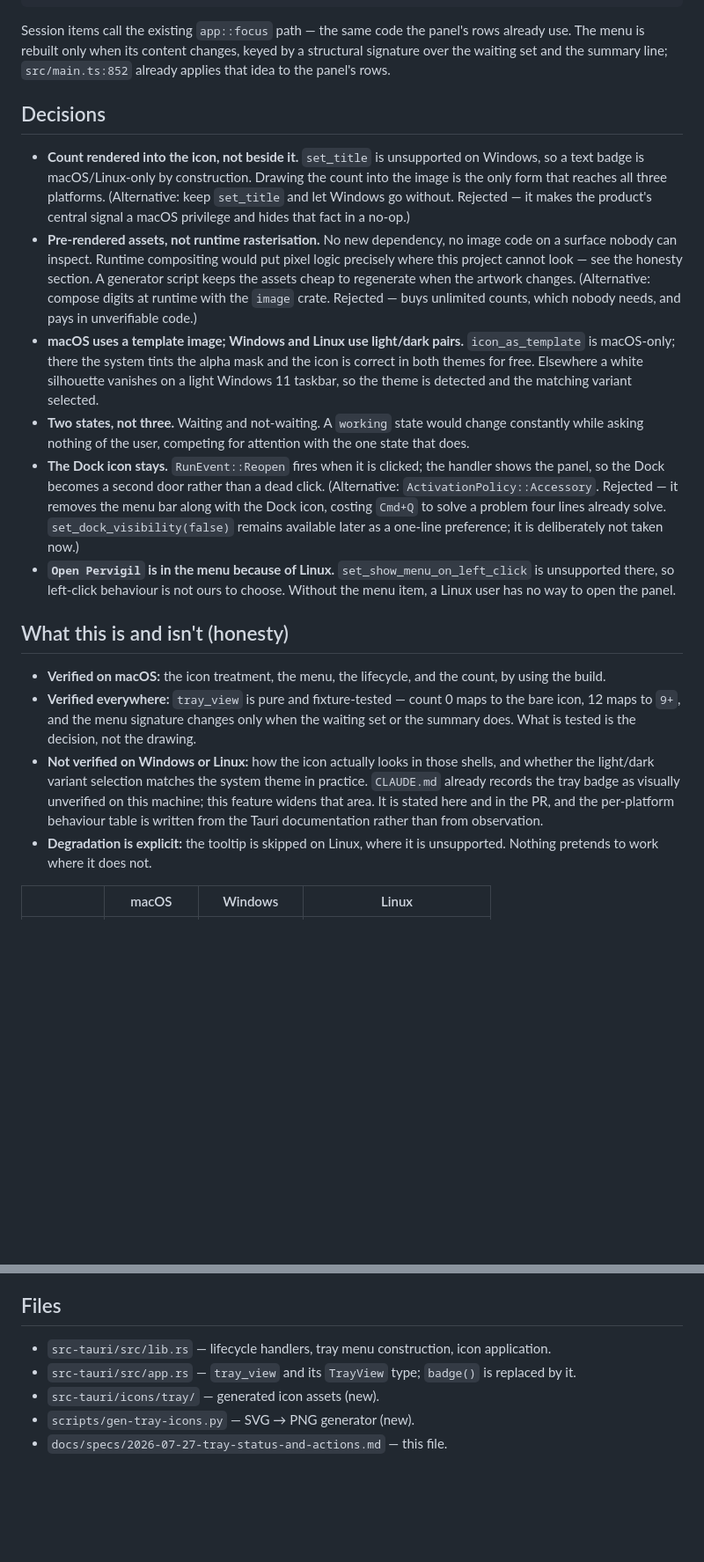
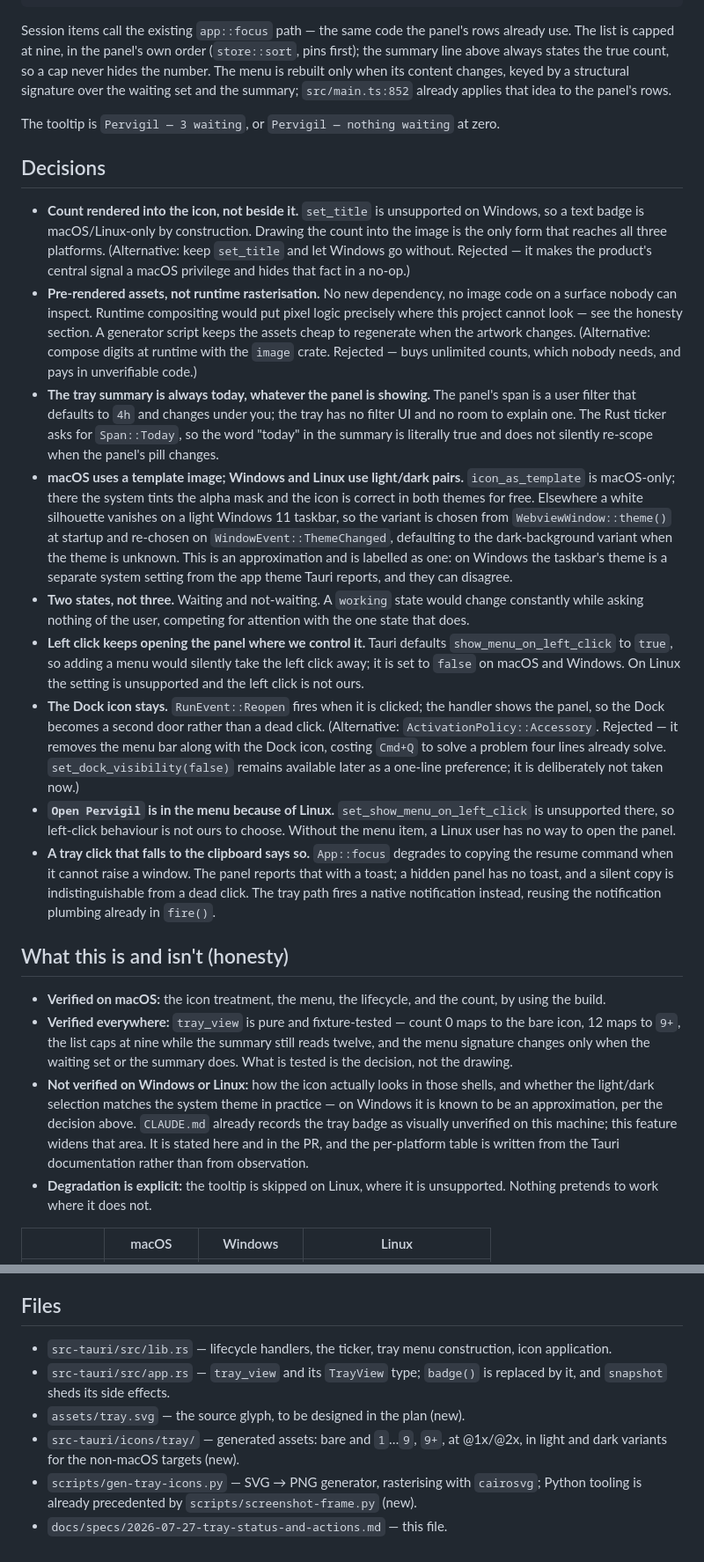
Before and after one commit to ronaldoscotti/pervigil, a Markdown page: docs/specs/2026-07-27-tray-status-and-actions.md, 2 parts joined by grey strips. Shown at 88% size. GitHub-like rendering; blank space fills up the shorter version.

Commit message:
docs: close the gaps the spec review found
The reviewer caught two things that would have produced a broken build.

An unconditional prevent_exit blocks the tray's own Quit, since
AppHandle::exit passes Some(code) and only user-interaction exits pass
None. Guarded on code.is_none(). The updater's relaunch needs no guard
from us — prevent_exit already ignores itself at RESTART_EXIT_CODE.

Worse, nothing said what drives the tray while the panel is hidden. The
badge and the native notifications are both side effects of the snapshot
command, whose only caller is the webview's one-second timer. Hiding the
window would have handed a shipped feature to a hidden WebView's clock.
The tick moves to Rust and owns both.

Also pins down what was left to guess: the summary's span, the light/dark
detection and its Windows caveat, the menu's cap and ordering, the tooltip
text, and what a tray click does when focus falls back to the clipboard.

````diff
--- a/docs/specs/2026-07-27-tray-status-and-actions.md
+++ b/docs/specs/2026-07-27-tray-status-and-actions.md
@@ -72,9 +91,13 @@ Quit
 ```
 
 Session items call the existing `app::focus` path — the same code the panel's
-rows already use. The menu is rebuilt only when its content changes, keyed by a
-structural signature over the waiting set and the summary line; `src/main.ts:852`
-already applies that idea to the panel's rows.
+rows already use. The list is capped at nine, in the panel's own order
+(`store::sort`, pins first); the summary line above always states the true count,
+so a cap never hides the number. The menu is rebuilt only when its content
+changes, keyed by a structural signature over the waiting set and the summary;
+`src/main.ts:852` already applies that idea to the panel's rows.
+
+The tooltip is `Pervigil — 3 waiting`, or `Pervigil — nothing waiting` at zero.
 
 ## Decisions
 
@@ -89,14 +112,26 @@ already applies that idea to the panel's rows.
   script keeps the assets cheap to regenerate when the artwork changes.
   (Alternative: compose digits at runtime with the `image` crate. Rejected — buys
   unlimited counts, which nobody needs, and pays in unverifiable code.)
+- **The tray summary is always today, whatever the panel is showing.** The
+  panel's span is a user filter that defaults to `4h` and changes under you; the
+  tray has no filter UI and no room to explain one. The Rust ticker asks for
+  `Span::Today`, so the word "today" in the summary is literally true and does
+  not silently re-scope when the panel's pill changes.
 - **macOS uses a template image; Windows and Linux use light/dark pairs.**
   `icon_as_template` is macOS-only; there the system tints the alpha mask and the
   icon is correct in both themes for free. Elsewhere a white silhouette vanishes
-  on a light Windows 11 taskbar, so the theme is detected and the matching
-  variant selected.
+  on a light Windows 11 taskbar, so the variant is chosen from
+  `WebviewWindow::theme()` at startup and re-chosen on `WindowEvent::ThemeChanged`,
+  defaulting to the dark-background variant when the theme is unknown. This is an
+  approximation and is labelled as one: on Windows the taskbar's theme is a
+  separate system setting from the app theme Tauri reports, and they can disagree.
 - **Two states, not three.** Waiting and not-waiting. A `working` state would
   change constantly while asking nothing of the user, competing for attention
   with the one state that does.
+- **Left click keeps opening the panel where we control it.** Tauri defaults
+  `show_menu_on_left_click` to `true`, so adding a menu would silently take the
+  left click away; it is set to `false` on macOS and Windows. On Linux the
+  setting is unsupported and the left click is not ours.
 - **The Dock icon stays.** `RunEvent::Reopen` fires when it is clicked; the
   handler shows the panel, so the Dock becomes a second door rather than a dead
   click. (Alternative: `ActivationPolicy::Accessory`. Rejected — it removes the
@@ -107,21 +142,27 @@ already applies that idea to the panel's rows.
   `set_show_menu_on_left_click` is unsupported there, so left-click behaviour is
   not ours to choose. Without the menu item, a Linux user has no way to open the
   panel.
+- **A tray click that falls to the clipboard says so.** `App::focus` degrades to
+  copying the resume command when it cannot raise a window. The panel reports
+  that with a toast; a hidden panel has no toast, and a silent copy is
+  indistinguishable from a dead click. The tray path fires a native notification
+  instead, reusing the notification plumbing already in `fire()`.
 
 ## What this is and isn't (honesty)
 
 - **Verified on macOS:** the icon treatment, the menu, the lifecycle, and the
   count, by using the build.
 - **Verified everywhere:** `tray_view` is pure and fixture-tested — count 0 maps
-  to the bare icon, 12 maps to `9+`, and the menu signature changes only when the
-  waiting set or the summary does. What is tested is the decision, not the
-  drawing.
+  to the bare icon, 12 maps to `9+`, the list caps at nine while the summary
+  still reads twelve, and the menu signature changes only when the waiting set or
+  the summary does. What is tested is the decision, not the drawing.
 - **Not verified on Windows or Linux:** how the icon actually looks in those
-  shells, and whether the light/dark variant selection matches the system theme
-  in practice. `CLAUDE.md` already records the tray badge as visually unverified
-  on this machine; this feature widens that area. It is stated here and in the
-  PR, and the per-platform behaviour table is written from the Tauri
-  documentation rather than from observation.
+  shells, and whether the light/dark selection matches the system theme in
+  practice — on Windows it is known to be an approximation, per the decision
+  above. `CLAUDE.md` already records the tray badge as visually unverified on
+  this machine; this feature widens that area. It is stated here and in the PR,
+  and the per-platform table is written from the Tauri documentation rather than
+  from observation.
 - **Degradation is explicit:** the tooltip is skipped on Linux, where it is
   unsupported. Nothing pretends to work where it does not.
 
@@ -139,10 +180,14 @@ span switch in the menu; hiding the Dock icon; any change to the panel itself.
 
 ## Files
 
-- `src-tauri/src/lib.rs` — lifecycle handlers, tray menu construction, icon
-  application.
+- `src-tauri/src/lib.rs` — lifecycle handlers, the ticker, tray menu
+  construction, icon application.
 - `src-tauri/src/app.rs` — `tray_view` and its `TrayView` type; `badge()` is
-  replaced by it.
-- `src-tauri/icons/tray/` — generated icon assets (new).
-- `scripts/gen-tray-icons.py` — SVG → PNG generator (new).
+  replaced by it, and `snapshot` sheds its side effects.
+- `assets/tray.svg` — the source glyph, to be designed in the plan (new).
+- `src-tauri/icons/tray/` — generated assets: bare and `1`…`9`, `9+`, at @1x/@2x,
+  in light and dark variants for the non-macOS targets (new).
+- `scripts/gen-tray-icons.py` — SVG → PNG generator, rasterising with
+  `cairosvg`; Python tooling is already precedented by `scripts/screenshot-frame.py`
+  (new).
 - `docs/specs/2026-07-27-tray-status-and-actions.md` — this file.
````
Also changed, not shown: other parts of docs/specs/2026-07-27-tray-status-and-actions.md (+30 -11 lines).
